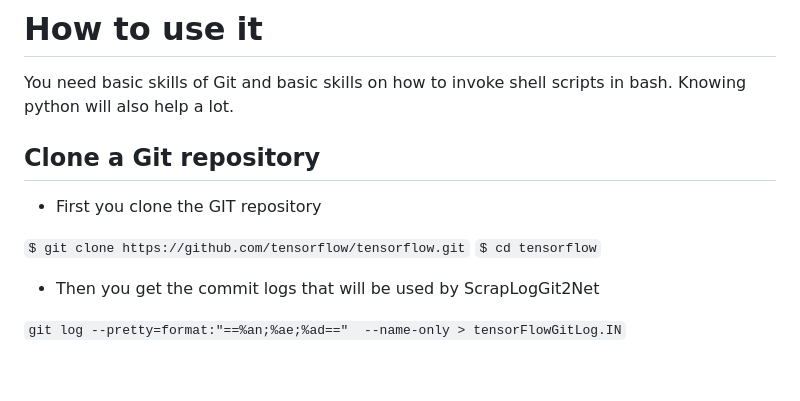
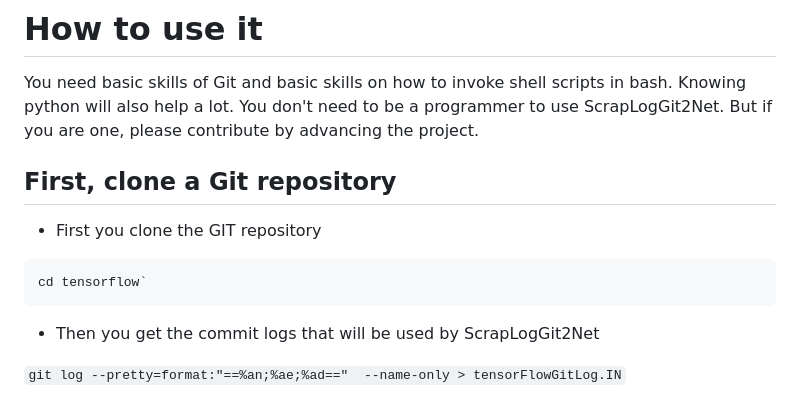
Before and after one commit to jaateixeira/ScrapLogGit2Net, a Markdown page: README.md, the part around the change. GitHub-like rendering; blank space fills up the shorter version.

Commit message:
Update README.md
add bahs commits

````diff
--- a/README.md
+++ b/README.md
@@ -25,13 +25,14 @@ It uses the commit logs of a git repository
 # How to use it  #
 
 You need basic skills of Git and basic skills on how to invoke shell scripts in bash.  Knowing python will also help a lot.
+You don't need to be a programmer to use ScrapLogGit2Net. But if you are one, please contribute by advancing the project.
 
-## Clone a Git repository
+## First, clone a Git repository
 
 - First you clone the GIT repository
-
-`$ git clone https://github.com/tensorflow/tensorflow.git`
-`$ cd tensorflow`
+```git clone https://github.com/tensorflow/tensorflow.git
+cd tensorflow`
+```
 
 - Then you get the commit logs that will be used by ScrapLogGit2Net
 
````
